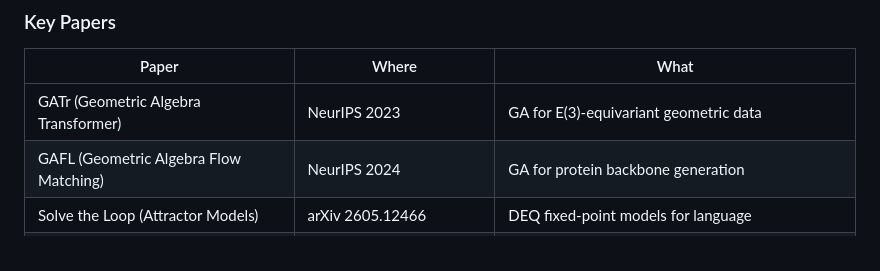
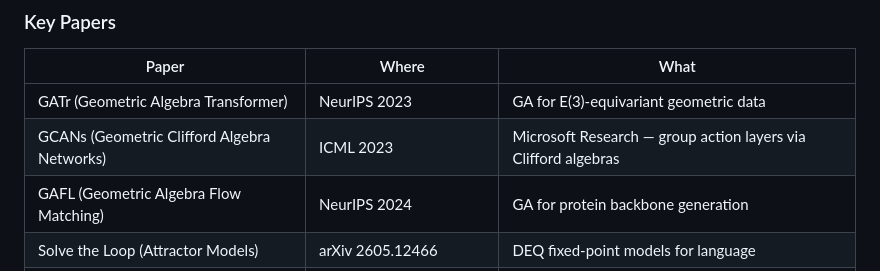
Before and after one commit to pebaryan/galbook, a Markdown page: manuscript.md, the part around the change. GitHub-like rendering.

```diff
--- a/manuscript.md
+++ b/manuscript.md
@@ -414,6 +414,7 @@ And in a field where connection is everything — language — that might be exa
 | Paper | Where | What |
 |-------|-------|------|
 | GATr (Geometric Algebra Transformer) | NeurIPS 2023 | GA for E(3)-equivariant geometric data |
+| GCANs (Geometric Clifford Algebra Networks) | ICML 2023 | Microsoft Research — group action layers via Clifford algebras |
 | GAFL (Geometric Algebra Flow Matching) | NeurIPS 2024 | GA for protein backbone generation |
 | Solve the Loop (Attractor Models) | arXiv 2605.12466 | DEQ fixed-point models for language |
 | FGA (Functional GA for NLP) | arXiv 2604.25902 | GA as foundation for language semantics |
```
Also changed, not shown: REFERENCES.md (+13 -0 lines).
